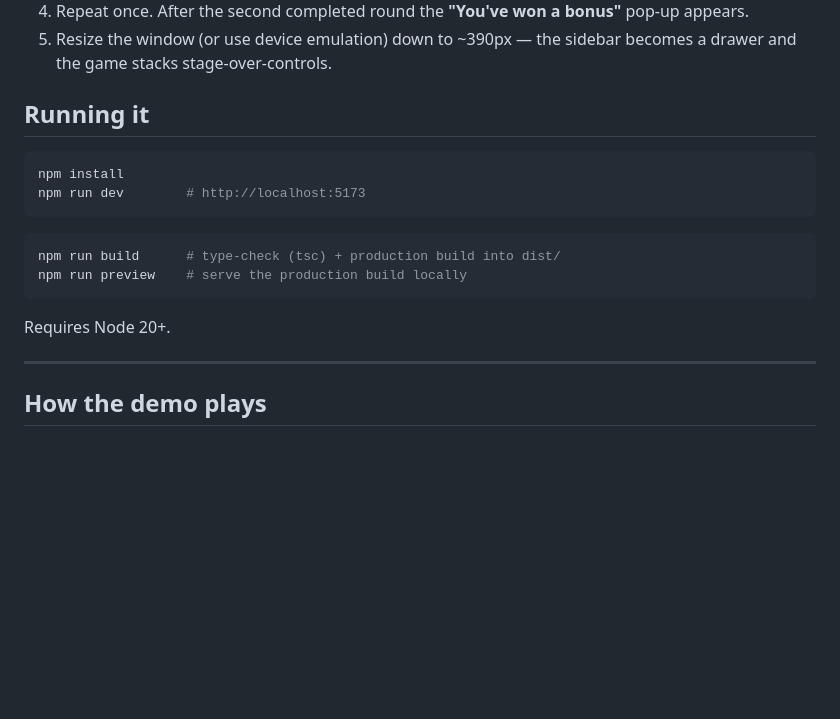
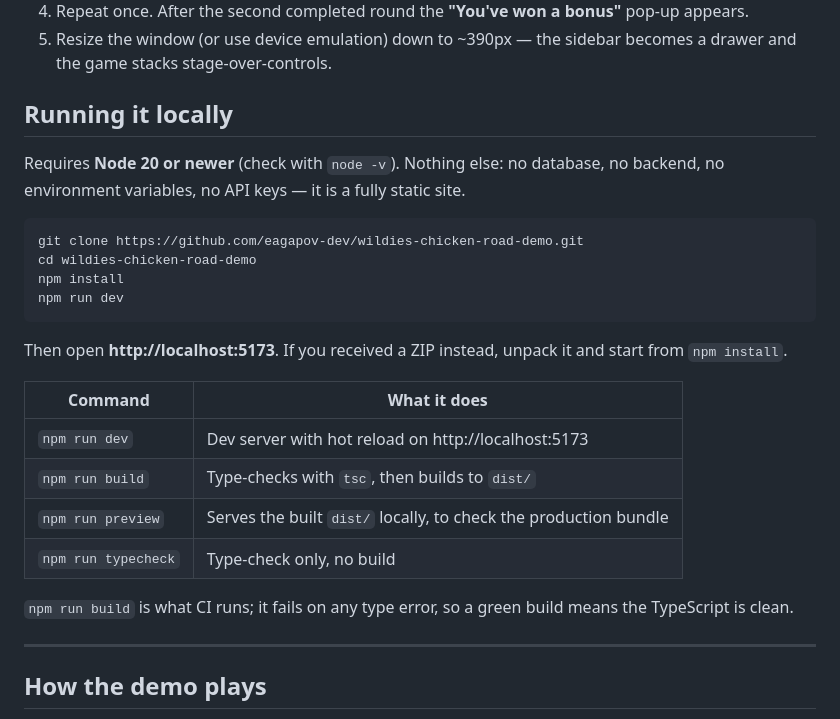
Before and after one commit to eagapov-dev/wildies-chicken-road-demo, a Markdown page: README.md, the part around the change. Rendered like a GitHub page; blank space fills up the shorter version.

Commit message:
docs: complete the local setup instructions
Add the clone step, state the Node requirement up front, note that no
environment configuration is needed, and document every npm script.

````diff
--- a/README.md
+++ b/README.md
@@ -54,19 +54,30 @@ No UI framework, no CSS framework, no runtime dependencies — the shipped bundl
 5. Resize the window (or use device emulation) down to ~390px — the sidebar becomes a drawer and
    the game stacks stage-over-controls.
 
-## Running it
+## Running it locally
+
+Requires **Node 20 or newer** (check with `node -v`). Nothing else: no database, no backend,
+no environment variables, no API keys — it is a fully static site.
 
 ```bash
+git clone https://github.com/eagapov-dev/wildies-chicken-road-demo.git
+cd wildies-chicken-road-demo
 npm install
-npm run dev        # http://localhost:5173
+npm run dev
 ```
 
-```bash
-npm run build      # type-check (tsc) + production build into dist/
-npm run preview    # serve the production build locally
-```
+Then open **http://localhost:5173**. If you received a ZIP instead, unpack it and start from
+`npm install`.
 
-Requires Node 20+.
+| Command | What it does |
+|---|---|
+| `npm run dev` | Dev server with hot reload on http://localhost:5173 |
+| `npm run build` | Type-checks with `tsc`, then builds to `dist/` |
+| `npm run preview` | Serves the built `dist/` locally, to check the production bundle |
+| `npm run typecheck` | Type-check only, no build |
+
+`npm run build` is what CI runs; it fails on any type error, so a green build means the
+TypeScript is clean.
 
 ---
 
````
